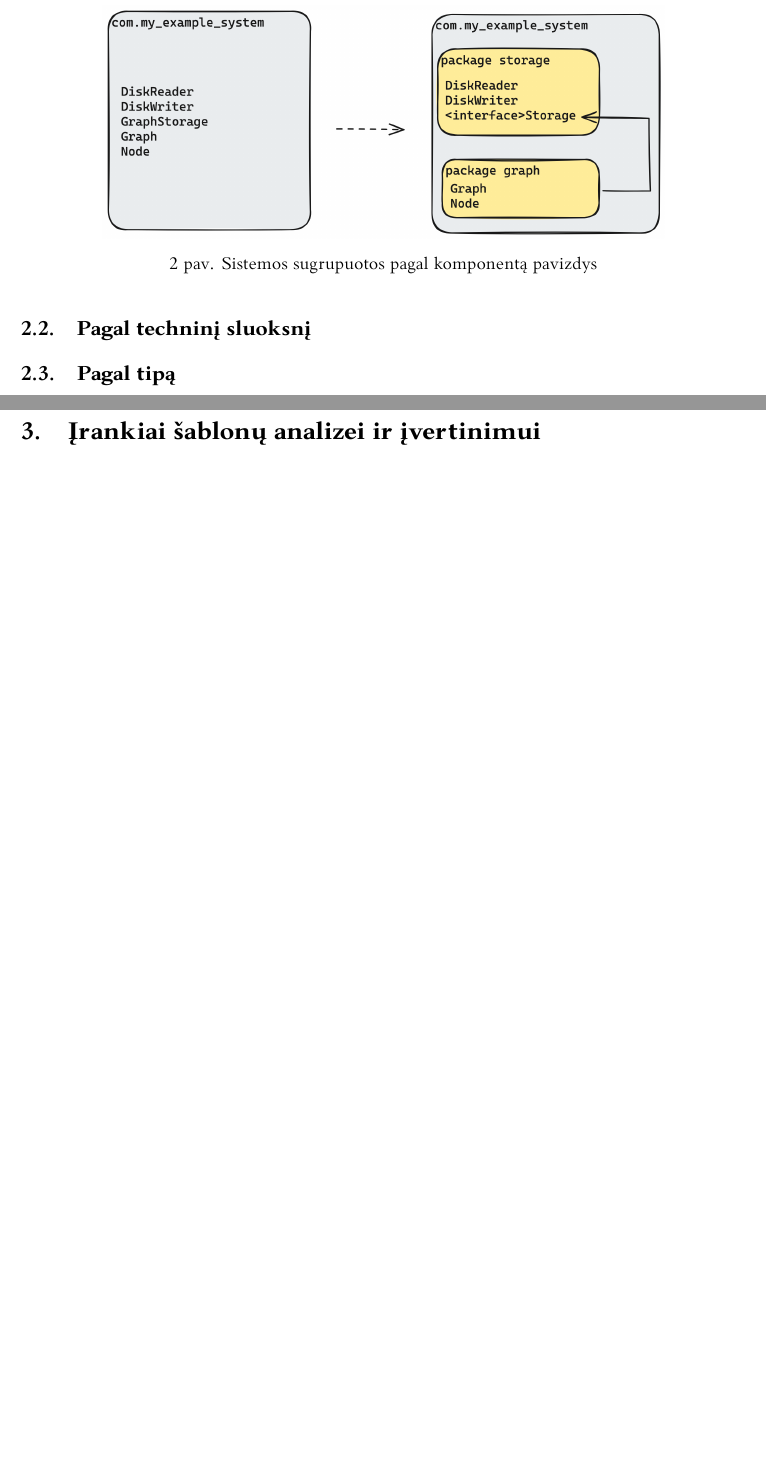
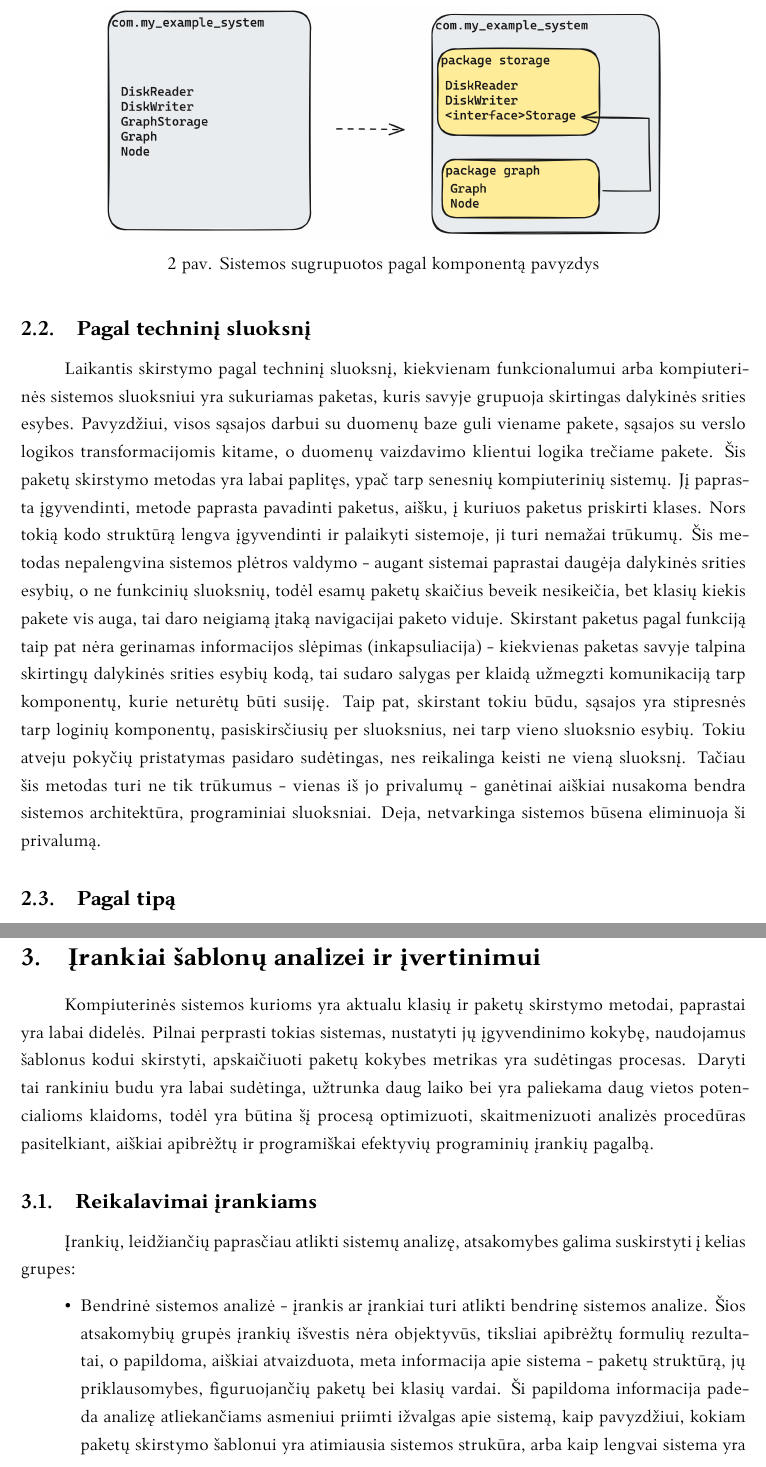
Before and after one commit to MartynaUb/bachelor-thesis-analysis-of-code-packaging-patterns, a LaTeX document (bakalaurinis.tex, which reads src/irankiai.tex, src/sablonai.tex): two parts of pages 12 and 13 of 23 before the commit and two parts of pages 12 and 14 of 24 after it, joined at a grey line, cut so that both start at the same text, the shorter picture padded with empty space. Compiled offline with XeLaTeX.

Commit message:
pataisymai

```diff
--- a/src/irankiai.tex
+++ b/src/irankiai.tex
@@ -1 +1,18 @@
 \section{Įrankiai šablonų analizei ir įvertinimui}
+Kompiuterinės sistemos kurioms yra aktualu klasių ir paketų skirstymo metodai, paprastai yra labai didelės.
+Pilnai perprasti tokias sistemas, nustatyti jų įgyvendinimo kokybę, naudojamus šablonus kodui skirstyti,
+apskaičiuoti paketų kokybes metrikas yra sudėtingas procesas.
+Daryti tai rankiniu budu yra labai sudėtinga, užtrunka daug laiko bei yra paliekama daug vietos potencialioms klaidoms,
+todėl yra būtina šį procesą optimizuoti, skaitmenizuoti analizės procedūras pasitelkiant,
+aiškiai apibrėžtų ir programiškai efektyvių programinių įrankių pagalbą.
+
+\subsection{Reikalavimai įrankiams}
+Įrankių, leidžiančių paprasčiau atlikti sistemų analizę, atsakomybes galima suskirstyti į kelias grupes:
+\begin{itemize}
+    \item Bendrinė sistemos analizė - įrankis ar įrankiai turi atlikti bendrinę sistemos analize.
+    Šios atsakomybių grupės įrankių išvestis nėra objektyvūs, tiksliai apibrėžtų formulių rezultatai, o papildoma, aiškiai
+    atvaizduota, meta informacija apie sistema - paketų struktūrą, jų priklausomybes, figuruojančių paketų bei klasių vardai.
+    Ši papildoma informacija padeda analizę atliekančiams asmeniui priimti ižvalgas apie sistemą, kaip pavyzdžiui,
+    kokiam paketų skirstymo šablonui yra atimiausia sistemos strukūra,
+    arba kaip lengvai sistema yra suprantama.
+    \item Paketų kokybės metrikų skaičiavimas - įrankis ar įrankiai turi galėti paskaičiuoti aprašytas paketų kokybes metrikas.
--- a/src/sablonai.tex
+++ b/src/sablonai.tex
@@ -30,9 +30,22 @@ ir, dėl aiškiai aprašytų sąsajų, lengviau pernaudojamas.
 \begin{figure}[H]
     \centering
     \includegraphics[scale=0.2]{img/component_packaging}
-    \caption{Sistemos sugrupuotos pagal komponentą pavizdys}
+    \caption{Sistemos sugrupuotos pagal komponentą pavyzdys}
     \label{img:component_packaging}
 \end{figure}
 
 
 \subsection{Pagal techninį sluoksnį}
+Laikantis skirstymo pagal techninį sluoksnį, kiekvienam funkcionalumui arba kompiuterinės sistemos sluoksniui yra sukuriamas paketas,
+kuris savyje grupuoja skirtingas dalykinės srities esybes. Pavyzdžiui, visos sąsajos darbui su duomenų baze guli viename pakete, sąsajos
+su verslo logikos transformacijomis kitame, o duomenų vaizdavimo klientui logika trečiame pakete.
+Šis paketų skirstymo metodas yra labai paplitęs, ypač tarp senesnių kompiuterinių sistemų. Jį paprasta įgyvendinti,
+metode paprasta pavadinti paketus, aišku, į kuriuos paketus priskirti klases. Nors tokią kodo struktūrą lengva įgyvendinti ir palaikyti sistemoje,
+ji turi nemažai trūkumų. Šis metodas nepalengvina sistemos plėtros valdymo - augant sistemai paprastai daugėja dalykinės srities esybių,
+o ne funkcinių sluoksnių, todėl esamų paketų skaičius beveik nesikeičia, bet klasių kiekis pakete vis auga, tai daro neigiamą įtaką navigacijai
+paketo viduje. Skirstant paketus pagal funkciją taip pat nėra gerinamas informacijos slėpimas (inkapsuliacija) - kiekvienas paketas savyje
+talpina skirtingų dalykinės srities esybių kodą, tai sudaro salygas per klaidą užmegzti komunikaciją tarp komponentų, kurie neturėtų būti susiję.
+Taip pat, skirstant tokiu būdu, sąsajos yra stipresnės tarp loginių komponentų, pasiskirsčiusių per sluoksnius, nei tarp vieno sluoksnio esybių.
+Tokiu atveju pokyčių pristatymas pasidaro sudėtingas, nes reikalinga keisti ne vieną sluoksnį.
+Tačiau šis metodas turi ne tik trūkumus - vienas iš jo privalumų - ganėtinai aiškiai nusakoma bendra sistemos architektūra, programiniai sluoksniai.
+Deja, netvarkinga sistemos būsena eliminuoja ši privalumą.
```
Also changed, not shown: bakalaurinis.pdf, src/irankiai.tex (4 more changed lines), src/sablonai.tex (19 more changed lines).
